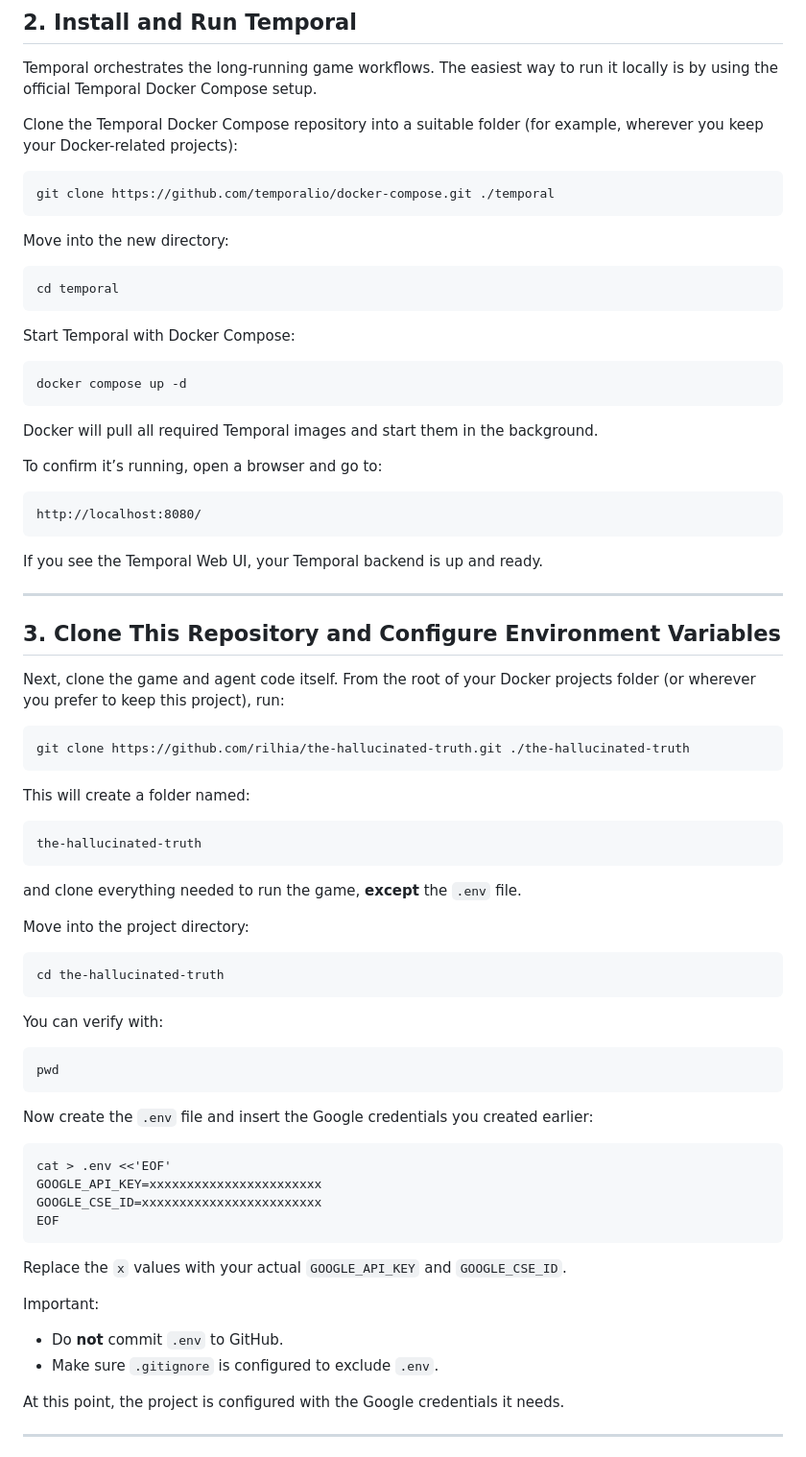
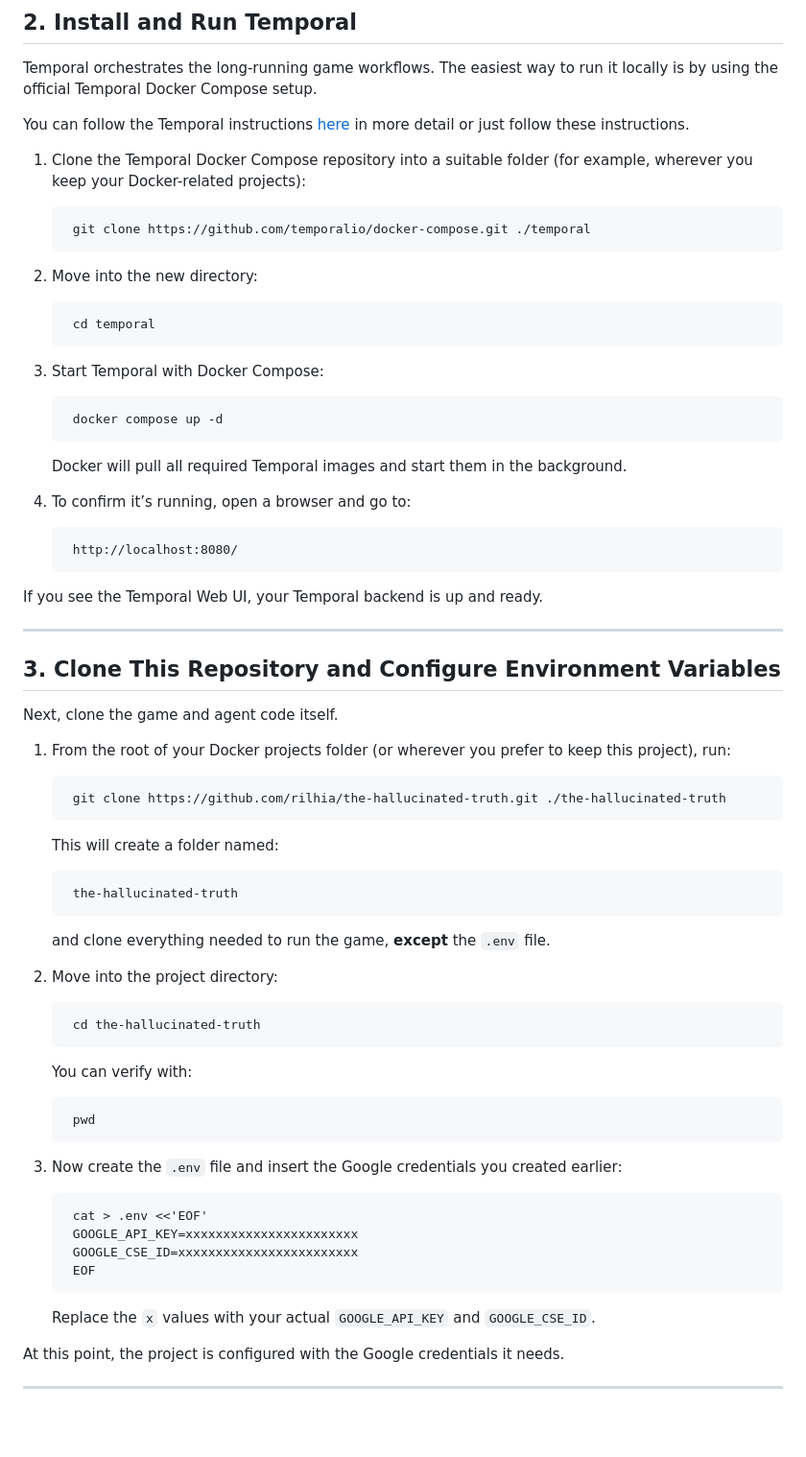
Before and after one commit to rilhia/the-hallucinated-truth, a Markdown page: README.md, the part around one of its changes. Shown at 96% size. GitHub-like rendering; blank space fills up the shorter version.

```diff
--- a/README.md
+++ b/README.md
@@ -201,23 +203,25 @@ You now have both values required for the `.env` file.
 
 Temporal orchestrates the long-running game workflows. The easiest way to run it locally is by using the official Temporal Docker Compose setup.
 
-Clone the Temporal Docker Compose repository into a suitable folder (for example, wherever you keep your Docker-related projects):
+You can follow the Temporal instructions [here](https://github.com/temporalio/docker-compose) in more detail or just follow these instructions.
 
-    git clone https://github.com/temporalio/docker-compose.git ./temporal
+1. Clone the Temporal Docker Compose repository into a suitable folder (for example, wherever you keep your Docker-related projects):
 
-Move into the new directory:
+        git clone https://github.com/temporalio/docker-compose.git ./temporal
 
-    cd temporal
+2. Move into the new directory:
 
-Start Temporal with Docker Compose:
+        cd temporal
 
-    docker compose up -d
+3. Start Temporal with Docker Compose:
 
-Docker will pull all required Temporal images and start them in the background.
+        docker compose up -d
 
-To confirm it’s running, open a browser and go to:
+    Docker will pull all required Temporal images and start them in the background.
 
-    http://localhost:8080/
+4. To confirm it’s running, open a browser and go to:
+
+        http://localhost:8080/
 
 If you see the Temporal Web UI, your Temporal backend is up and ready.
 
@@ -225,37 +229,34 @@ If you see the Temporal Web UI, your Temporal backend is up and ready.
 
 ## 3. Clone This Repository and Configure Environment Variables
 
-Next, clone the game and agent code itself. From the root of your Docker projects folder (or wherever you prefer to keep this project), run:
+Next, clone the game and agent code itself.
 
-    git clone https://github.com/rilhia/the-hallucinated-truth.git ./the-hallucinated-truth
+1. From the root of your Docker projects folder (or wherever you prefer to keep this project), run:
 
-This will create a folder named:
+        git clone https://github.com/rilhia/the-hallucinated-truth.git ./the-hallucinated-truth
 
-    the-hallucinated-truth
+    This will create a folder named:
 
-and clone everything needed to run the game, **except** the `.env` file.
+        the-hallucinated-truth
 
-Move into the project directory:
+    and clone everything needed to run the game, **except** the `.env` file.
 
-    cd the-hallucinated-truth
+2. Move into the project directory:
 
-You can verify with:
+        cd the-hallucinated-truth
 
-    pwd
+    You can verify with:
 
-Now create the `.env` file and insert the Google credentials you created earlier:
+        pwd
 
-    cat > .env <<'EOF'
-    GOOGLE_API_KEY=xxxxxxxxxxxxxxxxxxxxxxx
-    GOOGLE_CSE_ID=xxxxxxxxxxxxxxxxxxxxxxxx
-    EOF
+3. Now create the `.env` file and insert the Google credentials you created earlier:
 
-Replace the `x` values with your actual `GOOGLE_API_KEY` and `GOOGLE_CSE_ID`.
+        cat > .env <<'EOF'
+        GOOGLE_API_KEY=xxxxxxxxxxxxxxxxxxxxxxx
+        GOOGLE_CSE_ID=xxxxxxxxxxxxxxxxxxxxxxxx
+        EOF
 
-Important:
-
-- Do **not** commit `.env` to GitHub.
-- Make sure `.gitignore` is configured to exclude `.env`.
+    Replace the `x` values with your actual `GOOGLE_API_KEY` and `GOOGLE_CSE_ID`.
 
 At this point, the project is configured with the Google credentials it needs.
 
```
Also changed, not shown: other parts of README.md (+11 -9 lines).
